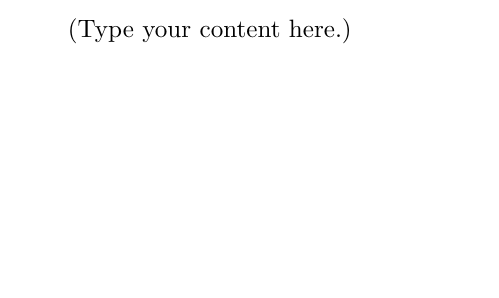
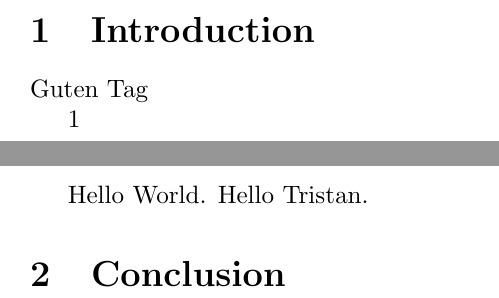
Before and after one commit to tristanofner/Session3, a LaTeX document (main.tex, which reads 00main.tex, 01intro.tex, 90conc.tex): part of the page before the commit and two parts of pages 1 and 2 of 2 after it, the two joined at a grey line, cut at the place of the change, the shorter picture padded with empty space. Compiled offline with pdfLaTeX.

Commit message:
Update on Overleaf.

```diff
--- /dev/null
+++ b/00main.tex
@@ -0,0 +1,2 @@
+\documentclass{article}
+\usepackage[utf8]{inputenc}
--- /dev/null
+++ b/01intro.tex
@@ -0,0 +1,5 @@
+\section{Introduction}
+Guten Tag
+
+\label{label1}
+\ref{label1}
--- /dev/null
+++ b/90conc.tex
@@ -0,0 +1 @@
+\section{Conclusion}
--- a/main.tex
+++ b/main.tex
@@ -1,5 +1,6 @@
-\documentclass{article}
-\usepackage[utf8]{inputenc}
+\include{00main}
 \begin{document}
-(Type your content here.)
+\include{01intro}
+Hello World. Hello Tristan.
+\input{90conc}
 \end{document}
```
